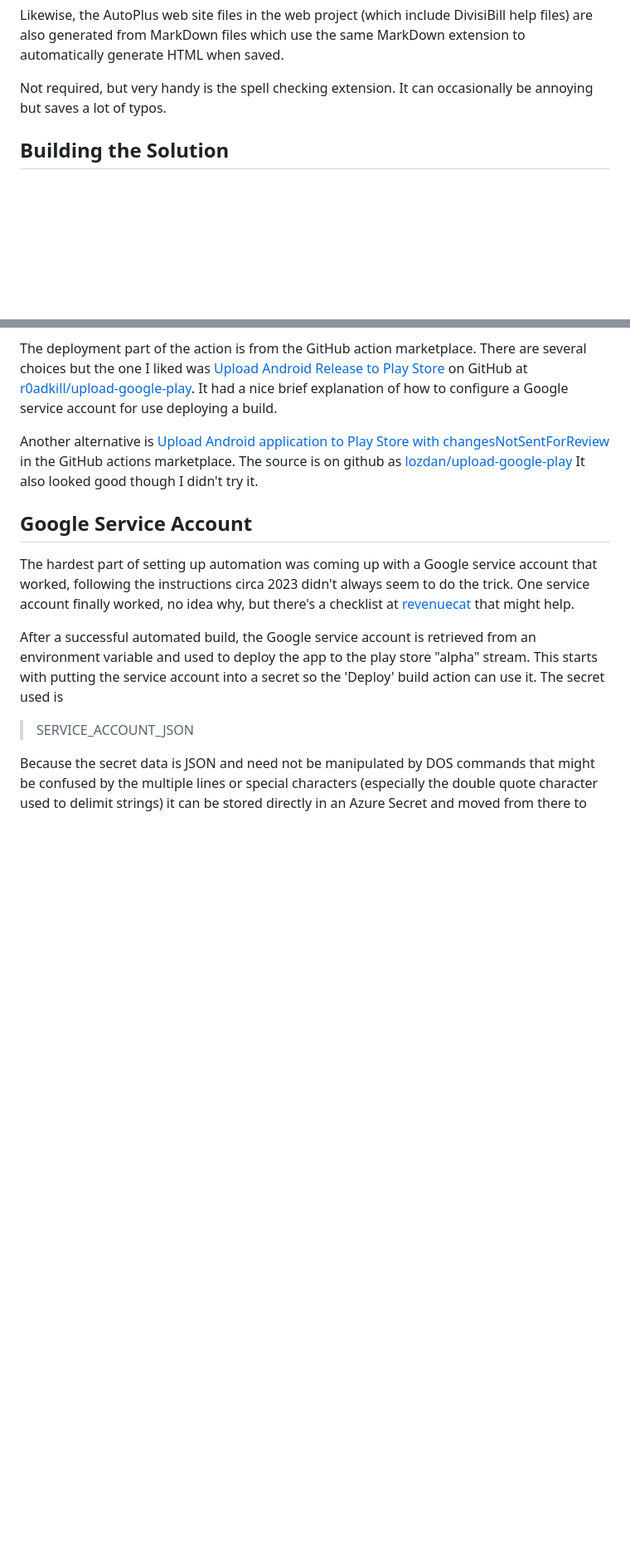
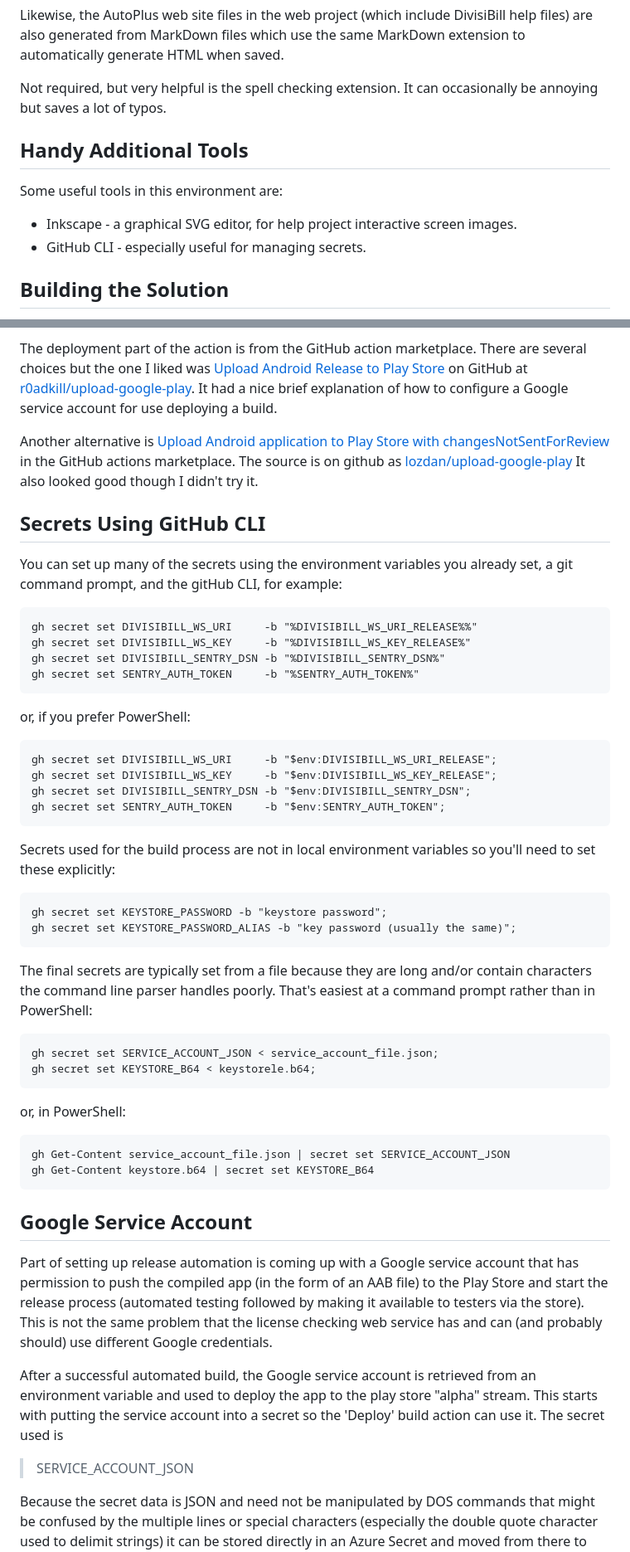
Before and after one commit to david-maw/DivisiBill, a Markdown page: DivisiBill/Developer Notes.md, 2 parts joined by grey strips. Shown: that part at 83% size. Rendered like a GitHub page; blank space fills up the shorter version.

Commit message:
Add Developer Notes on Environment Variables
And build secrets

````diff
--- a/DivisiBill/Developer Notes.md
+++ b/DivisiBill/Developer Notes.md
@@ -68,8 +68,16 @@ Likewise, the AutoPlus web site files in the web project (which include DivisiBi
 are also generated from MarkDown files which use the same MarkDown extension to automatically
 generate HTML when saved.
 
-Not required, but very handy is the spell checking extension. It can occasionally be
+Not required, but very helpful is the spell checking extension. It can occasionally be
 annoying but saves a lot of typos.
+
+Handy Additional Tools
+----------------------
+
+Some useful tools in this environment are:
+
+- Inkscape - a graphical SVG editor, for help project interactive screen images.
+- GitHub CLI - especially useful for managing secrets.
 
 Building the Solution
 ---------------------
@@ -277,12 +290,49 @@ changesNotSentForReview](https://github.com/marketplace/actions/upload-android-a
 in the GitHub actions marketplace. The source is on github as [lozdan/upload-google-play](https://github.com/lozdan/upload-google-play)
 It also looked good though I didn't try it.
 
+Secrets Using GitHub CLI
+------------------------
+
+You can set up many of the secrets using the environment variables you already set, a git command prompt, and the gitHub
+CLI, for example:
+```
+gh secret set DIVISIBILL_WS_URI     -b "%DIVISIBILL_WS_URI_RELEASE%%"
+gh secret set DIVISIBILL_WS_KEY     -b "%DIVISIBILL_WS_KEY_RELEASE%"
+gh secret set DIVISIBILL_SENTRY_DSN -b "%DIVISIBILL_SENTRY_DSN%"
+gh secret set SENTRY_AUTH_TOKEN     -b "%SENTRY_AUTH_TOKEN%"
+```
+or, if you prefer PowerShell:
+```
+gh secret set DIVISIBILL_WS_URI     -b "$env:DIVISIBILL_WS_URI_RELEASE";
+gh secret set DIVISIBILL_WS_KEY     -b "$env:DIVISIBILL_WS_KEY_RELEASE";
+gh secret set DIVISIBILL_SENTRY_DSN -b "$env:DIVISIBILL_SENTRY_DSN";
+gh secret set SENTRY_AUTH_TOKEN     -b "$env:SENTRY_AUTH_TOKEN";
+```
+Secrets used for the build process are not in local environment variables so you'll need to
+set these explicitly:
+```
+gh secret set KEYSTORE_PASSWORD -b "keystore password";
+gh secret set KEYSTORE_PASSWORD_ALIAS -b "key password (usually the same)";
+```
+The final secrets are typically set from a file because they are long and/or contain characters the
+command line parser handles poorly. That's easiest at a command prompt rather than in PowerShell:
+```
+gh secret set SERVICE_ACCOUNT_JSON < service_account_file.json;
+gh secret set KEYSTORE_B64 < keystorele.b64;
+```
+or, in PowerShell:
+```
+gh Get-Content service_account_file.json | secret set SERVICE_ACCOUNT_JSON
+gh Get-Content keystore.b64 | secret set KEYSTORE_B64
+```
+
 Google Service Account
 ----------------------
 
-The hardest part of setting up automation was coming up with a Google service account that worked, following the instructions circa 2023
-didn't always seem to do the trick. One service account finally worked, no idea why, but there's
-a checklist at [revenuecat](https://www.revenuecat.com/docs/google-play-checklists) that might help.
+Part of setting up release automation is coming up with a Google service account that has permission to push the compiled app
+(in the form of an AAB file) to the Play Store and start the release process (automated testing followed by making it
+available to testers via the store). This is not the same problem that the license checking web service has and can (and
+probably should) use different Google credentials.
 
 After a successful automated build, the Google service account is retrieved from an environment variable and used to deploy
 the app to the play store "alpha" stream. This starts with putting the service account into a secret so the 'Deploy' build
````
Also changed, not shown: other parts of DivisiBill/Developer Notes.md (+17 -12 lines).
